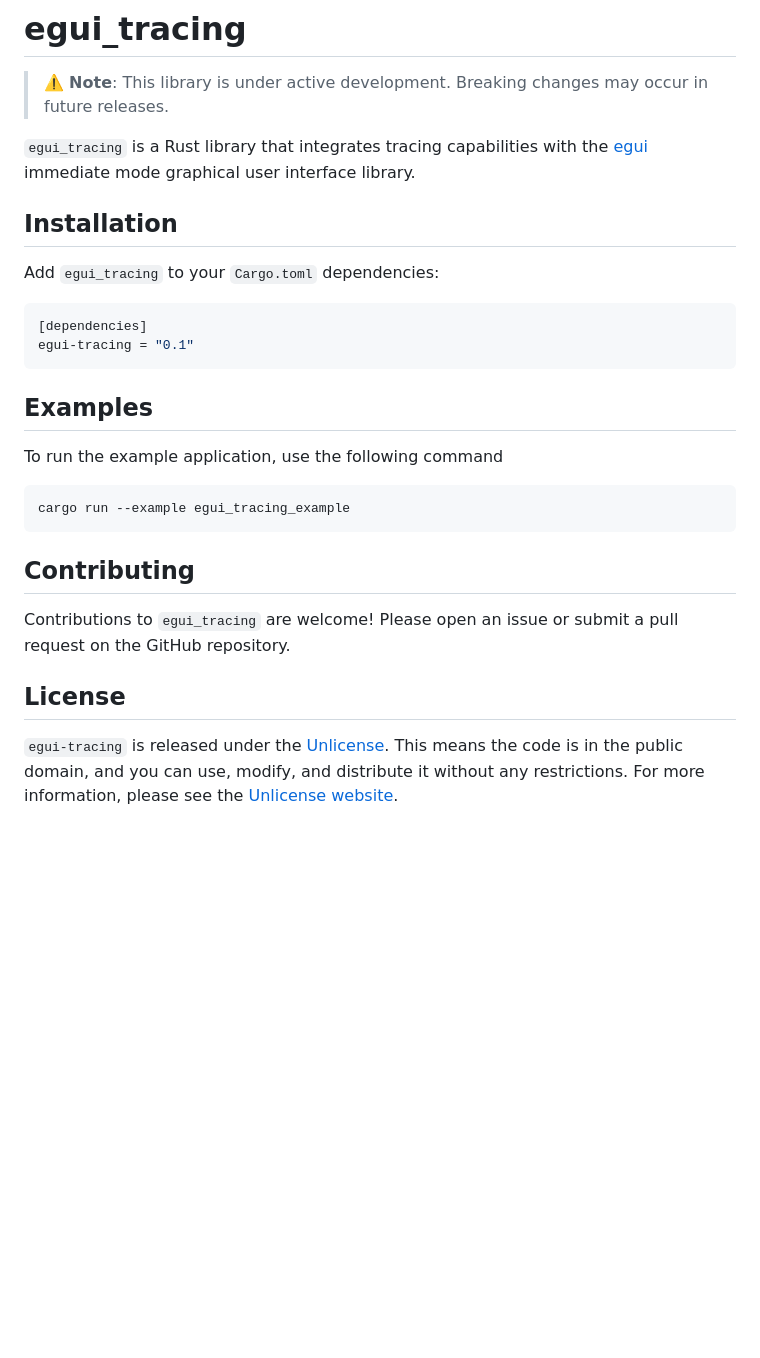
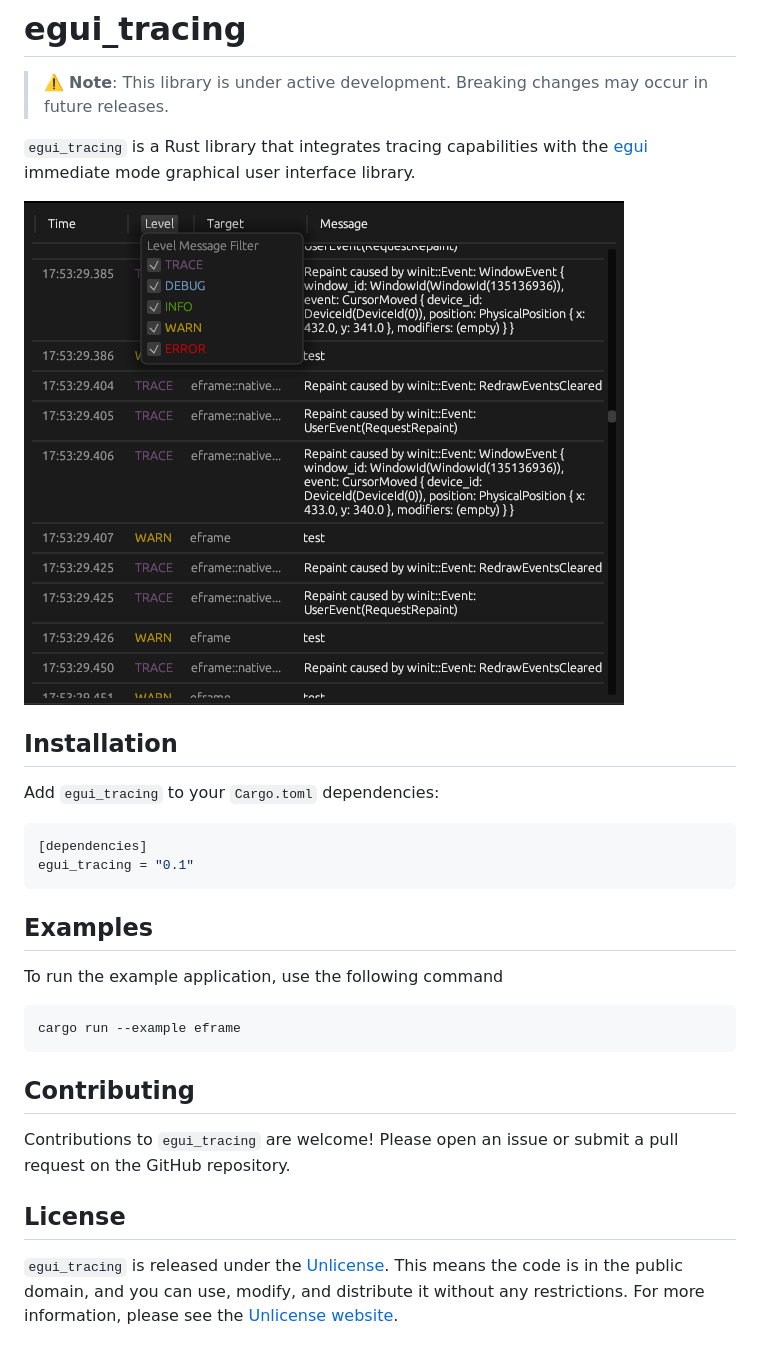
Before and after one commit to grievouz/egui_tracing, a Markdown page: README.md, the part around the change. GitHub-like rendering; pictures changed too: docs/screenshot.png (added); blank space fills up the shorter version.

Commit message:
docs: update README

````diff
--- a/README.md
+++ b/README.md
@@ -3,6 +3,8 @@
 > ⚠️ **Note**: This library is under active development. Breaking changes may occur in future releases.
 
 `egui_tracing` is a Rust library that integrates tracing capabilities with the [egui](https://github.com/emilk/egui) immediate mode graphical user interface library.
+
+![Preview Image](./docs/screenshot.png)
 
 ## Installation
 
@@ -10,7 +12,7 @@ Add `egui_tracing` to your `Cargo.toml` dependencies:
 
 ```toml
 [dependencies]
-egui-tracing = "0.1"
+egui_tracing = "0.1"
 ```
 
 ## Examples
@@ -18,11 +20,11 @@ egui-tracing = "0.1"
 To run the example application, use the following command
 
 ```sh
-cargo run --example egui_tracing_example
+cargo run --example eframe
 ```
 
 ## Contributing
 Contributions to `egui_tracing` are welcome! Please open an issue or submit a pull request on the GitHub repository.
 
 ## License
-`egui-tracing` is released under the [Unlicense](LICENSE.md). This means the code is in the public domain, and you can use, modify, and distribute it without any restrictions. For more information, please see the [Unlicense website](https://unlicense.org/).
+`egui_tracing` is released under the [Unlicense](LICENSE.md). This means the code is in the public domain, and you can use, modify, and distribute it without any restrictions. For more information, please see the [Unlicense website](https://unlicense.org/).
````
Also changed, not shown: 1 other file.
